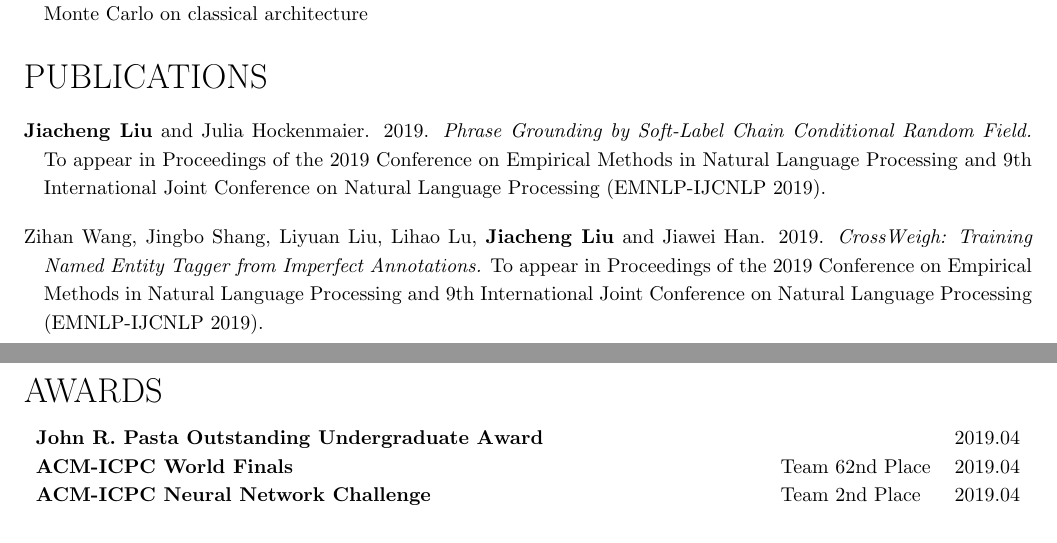
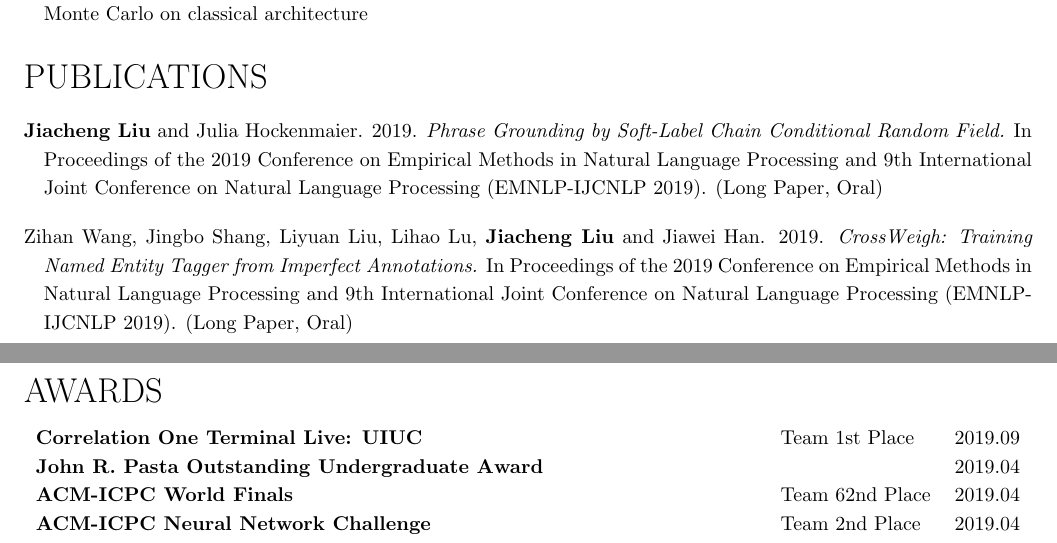
Before and after one commit to liujch1998/liujch1998.github.io, a LaTeX CV (cv/cv.tex): two parts of pages 1 and 2 of 2, joined at a grey line, cut so that both start at the same text. Compiled offline with pdfLaTeX.

Commit message:
Update publications

```diff
--- a/cv/cv.tex
+++ b/cv/cv.tex
@@ -57,10 +57,10 @@ Learned basics of adiabatic quantum computing (AQC); implemented numerical simul
 {\LARGE PUBLICATIONS}
 
 \hangindent=1em
-\textbf{Jiacheng Liu} and Julia Hockenmaier. 2019. \emph{Phrase Grounding by Soft-Label Chain Conditional Random Field.} To appear in Proceedings of the 2019 Conference on Empirical Methods in Natural Language Processing and 9th International Joint Conference on Natural Language Processing (EMNLP-IJCNLP 2019).
+\textbf{Jiacheng Liu} and Julia Hockenmaier. 2019. \emph{Phrase Grounding by Soft-Label Chain Conditional Random Field.} In Proceedings of the 2019 Conference on Empirical Methods in Natural Language Processing and 9th International Joint Conference on Natural Language Processing (EMNLP-IJCNLP 2019). (Long Paper, Oral)
 
 \hangindent=1em
-Zihan Wang, Jingbo Shang, Liyuan Liu, Lihao Lu, \textbf{Jiacheng Liu} and Jiawei Han. 2019. \emph{CrossWeigh: Training Named Entity Tagger from Imperfect Annotations.} To appear in Proceedings of the 2019 Conference on Empirical Methods in Natural Language Processing and 9th International Joint Conference on Natural Language Processing (EMNLP-IJCNLP 2019).
+Zihan Wang, Jingbo Shang, Liyuan Liu, Lihao Lu, \textbf{Jiacheng Liu} and Jiawei Han. 2019. \emph{CrossWeigh: Training Named Entity Tagger from Imperfect Annotations.} In Proceedings of the 2019 Conference on Empirical Methods in Natural Language Processing and 9th International Joint Conference on Natural Language Processing (EMNLP-IJCNLP 2019). (Long Paper, Oral)
 
 \newpage
 
@@ -68,6 +68,7 @@ Zihan Wang, Jingbo Shang, Liyuan Liu, Lihao Lu, \textbf{Jiacheng Liu} and Jiawei
 {\LARGE AWARDS}
 
 \begin{tabularx}{\textwidth}{X l r}
+\textbf{Correlation One Terminal Live: UIUC} & Team 1st Place & 2019.09 \\
 \textbf{John R. Pasta Outstanding Undergraduate Award} & & 2019.04 \\
 \textbf{ACM-ICPC World Finals} & Team 62nd Place & 2019.04 \\
 \textbf{ACM-ICPC Neural Network Challenge} & Team 2nd Place & 2019.04 \\
```
Also changed, not shown: cv/cv.pdf.
